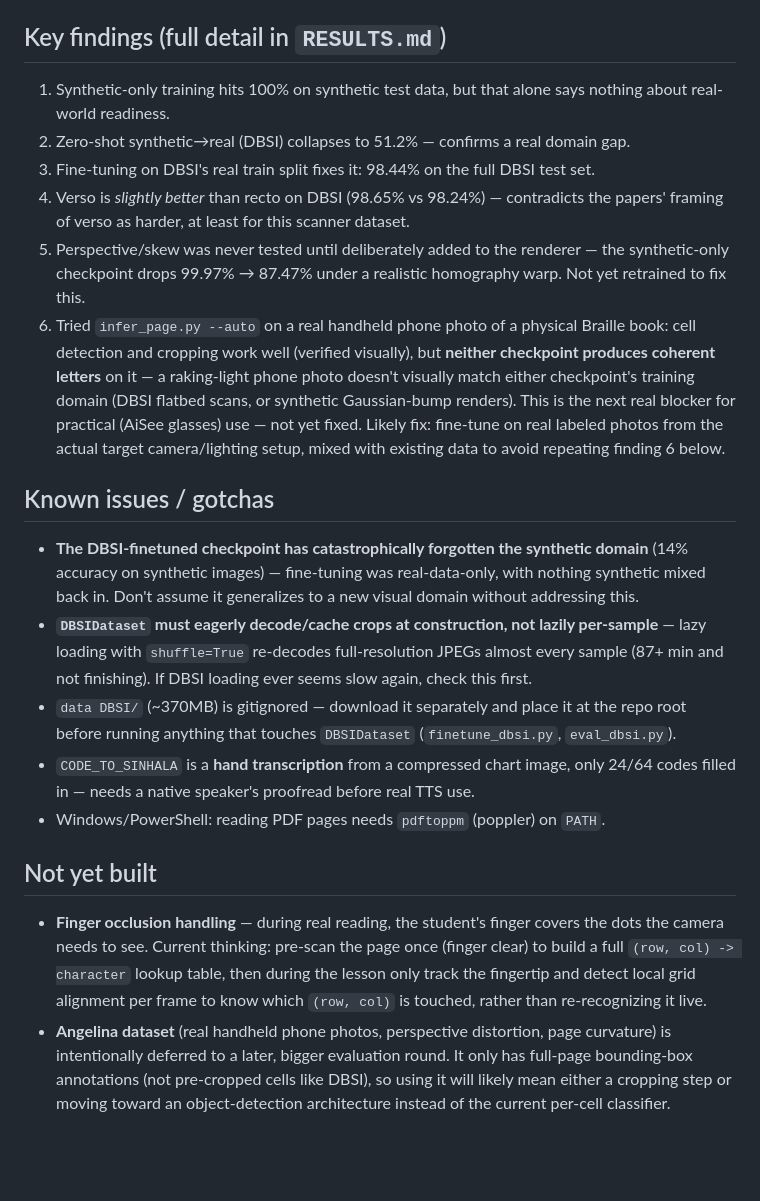
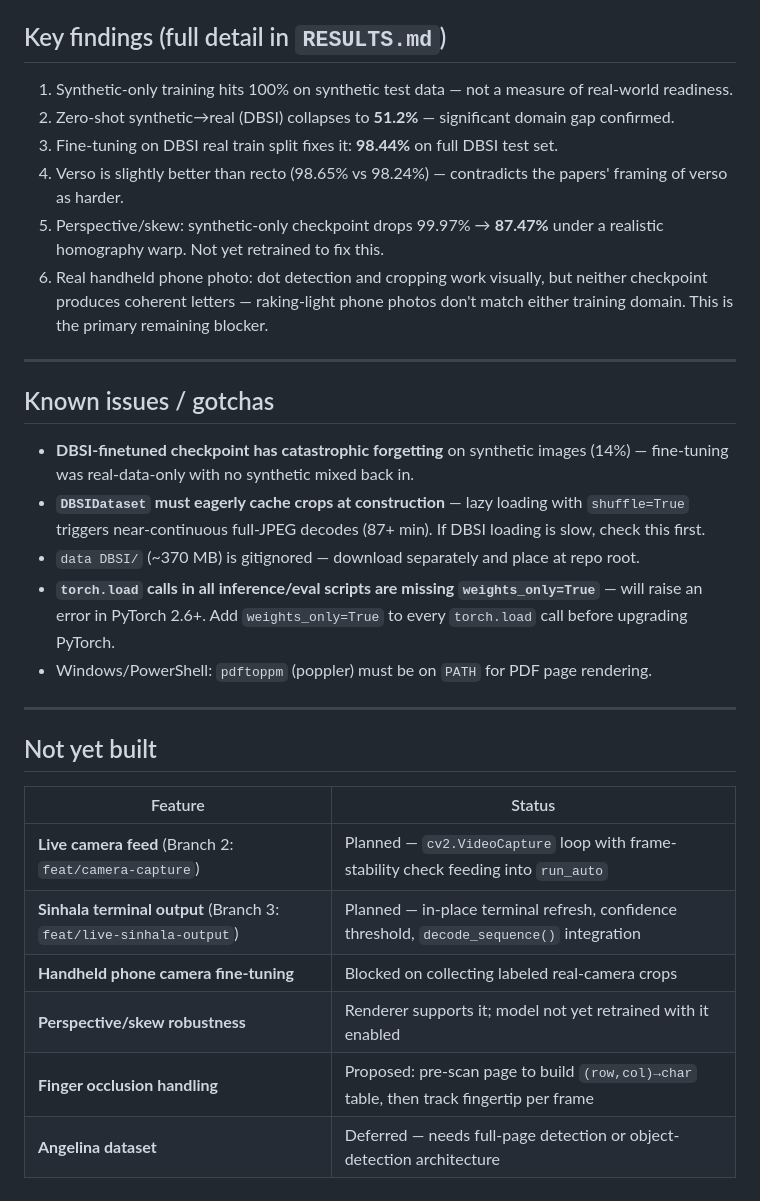
Before and after one commit to Kalana-Lakshan/BrailleLens, a Markdown page: braille_cnn/README.md, the part around one of its changes. Rendered like a GitHub page; blank space fills up the shorter version.

```diff
--- a/braille_cnn/README.md
+++ b/braille_cnn/README.md
@@ -71,44 +209,32 @@ photos (see Known Issues).
 
 ## Key findings (full detail in `RESULTS.md`)
 
-1. Synthetic-only training hits 100% on synthetic test data, but that alone says nothing about
-   real-world readiness.
-2. Zero-shot synthetic→real (DBSI) collapses to 51.2% — confirms a real domain gap.
-3. Fine-tuning on DBSI's real train split fixes it: 98.44% on the full DBSI test set.
-4. Verso is *slightly better* than recto on DBSI (98.65% vs 98.24%) — contradicts the papers'
-   framing of verso as harder, at least for this scanner dataset.
-5. Perspective/skew was never tested until deliberately added to the renderer — the synthetic-only
-   checkpoint drops 99.97% → 87.47% under a realistic homography warp. Not yet retrained to fix this.
-6. Tried `infer_page.py --auto` on a real handheld phone photo of a physical Braille book: cell
-   detection and cropping work well (verified visually), but **neither checkpoint produces coherent
-   letters** on it — a raking-light phone photo doesn't visually match either checkpoint's training
-   domain (DBSI flatbed scans, or synthetic Gaussian-bump renders). This is the next real blocker for
-   practical (AiSee glasses) use — not yet fixed. Likely fix: fine-tune on real labeled photos from
-   the actual target camera/lighting setup, mixed with existing data to avoid repeating finding 6
-   below.
+1. Synthetic-only training hits 100% on synthetic test data — not a measure of real-world readiness.
+2. Zero-shot synthetic→real (DBSI) collapses to **51.2%** — significant domain gap confirmed.
+3. Fine-tuning on DBSI real train split fixes it: **98.44%** on full DBSI test set.
+4. Verso is slightly better than recto (98.65% vs 98.24%) — contradicts the papers' framing of verso as harder.
+5. Perspective/skew: synthetic-only checkpoint drops 99.97% → **87.47%** under a realistic homography warp. Not yet retrained to fix this.
+6. Real handheld phone photo: dot detection and cropping work visually, but neither checkpoint produces coherent letters — raking-light phone photos don't match either training domain. This is the primary remaining blocker.
+
+---
 
 ## Known issues / gotchas
 
-- **The DBSI-finetuned checkpoint has catastrophically forgotten the synthetic domain** (14% accuracy
-  on synthetic images) — fine-tuning was real-data-only, with nothing synthetic mixed back in. Don't
-  assume it generalizes to a new visual domain without addressing this.
-- **`DBSIDataset` must eagerly decode/cache crops at construction, not lazily per-sample** — lazy
-  loading with `shuffle=True` re-decodes full-resolution JPEGs almost every sample (87+ min and not
-  finishing). If DBSI loading ever seems slow again, check this first.
-- `data DBSI/` (~370MB) is gitignored — download it separately and place it at the repo root before
-  running anything that touches `DBSIDataset` (`finetune_dbsi.py`, `eval_dbsi.py`).
-- `CODE_TO_SINHALA` is a **hand transcription** from a compressed chart image, only 24/64 codes
-  filled in — needs a native speaker's proofread before real TTS use.
-- Windows/PowerShell: reading PDF pages needs `pdftoppm` (poppler) on `PATH`.
+- **DBSI-finetuned checkpoint has catastrophic forgetting** on synthetic images (14%) — fine-tuning was real-data-only with no synthetic mixed back in.
+- **`DBSIDataset` must eagerly cache crops at construction** — lazy loading with `shuffle=True` triggers near-continuous full-JPEG decodes (87+ min). If DBSI loading is slow, check this first.
+- `data DBSI/` (~370 MB) is gitignored — download separately and place at repo root.
+- **`torch.load` calls in all inference/eval scripts are missing `weights_only=True`** — will raise an error in PyTorch 2.6+. Add `weights_only=True` to every `torch.load` call before upgrading PyTorch.
+- Windows/PowerShell: `pdftoppm` (poppler) must be on `PATH` for PDF page rendering.
+
+---
 
 ## Not yet built
 
-- **Finger occlusion handling** — during real reading, the student's finger covers the dots the
-  camera needs to see. Current thinking: pre-scan the page once (finger clear) to build a full
-  `(row, col) -> character` lookup table, then during the lesson only track the fingertip and detect
-  local grid alignment per frame to know which `(row, col)` is touched, rather than re-recognizing
-  it live.
-- **Angelina dataset** (real handheld phone photos, perspective distortion, page curvature) is
-  intentionally deferred to a later, bigger evaluation round. It only has full-page bounding-box
-  annotations (not pre-cropped cells like DBSI), so using it will likely mean either a cropping step
-  or moving toward an object-detection architecture instead of the current per-cell classifier.
+| Feature | Status |
+|---|---|
+| **Live camera feed** (Branch 2: `feat/camera-capture`) | Planned — `cv2.VideoCapture` loop with frame-stability check feeding into `run_auto` |
+| **Sinhala terminal output** (Branch 3: `feat/live-sinhala-output`) | Planned — in-place terminal refresh, confidence threshold, `decode_sequence()` integration |
+| **Handheld phone camera fine-tuning** | Blocked on collecting labeled real-camera crops |
+| **Perspective/skew robustness** | Renderer supports it; model not yet retrained with it enabled |
+| **Finger occlusion handling** | Proposed: pre-scan page to build `(row,col)→char` table, then track fingertip per frame |
+| **Angelina dataset** | Deferred — needs full-page detection or object-detection architecture |
```
Also changed, not shown: other parts of braille_cnn/README.md (+160 -22 lines).
